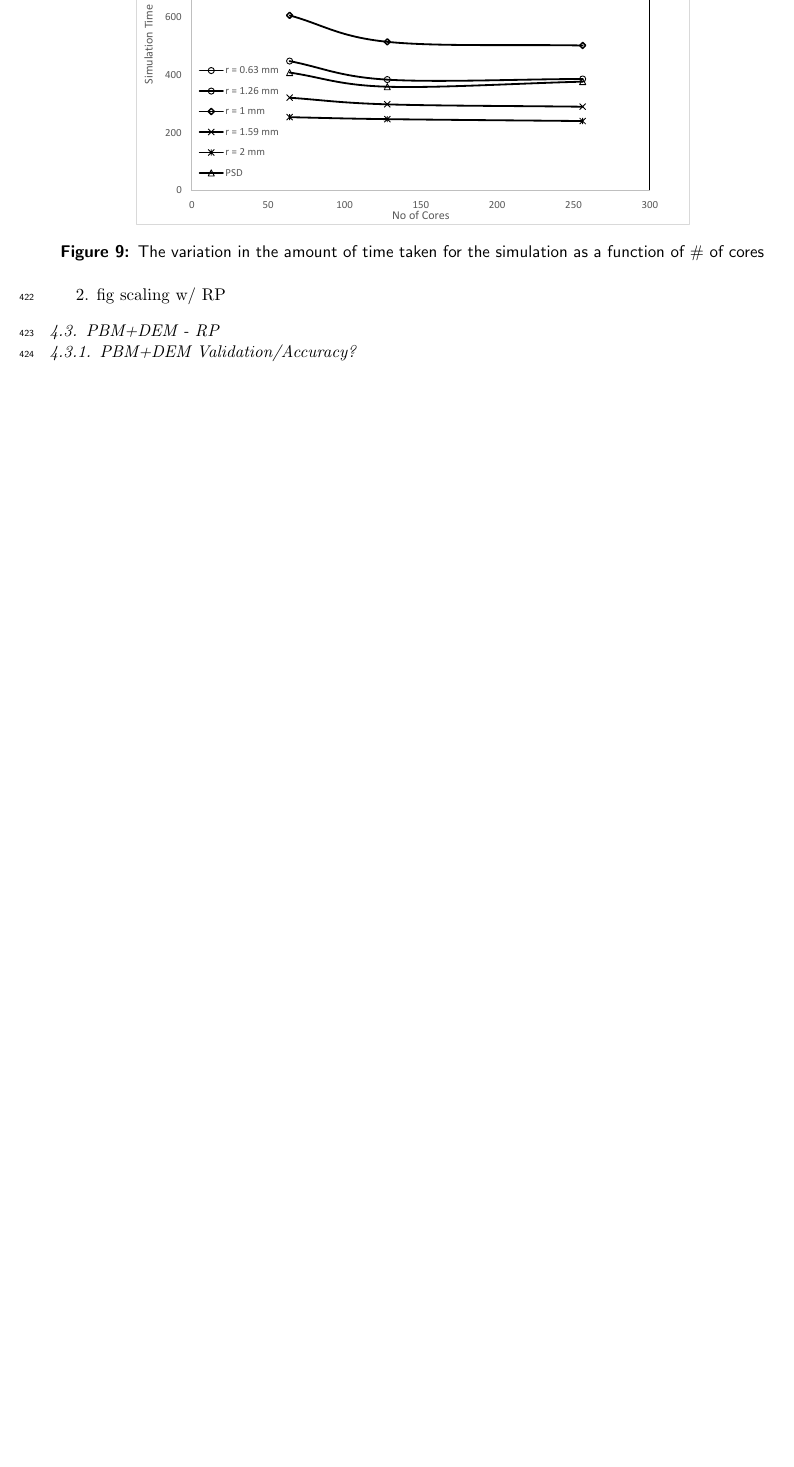
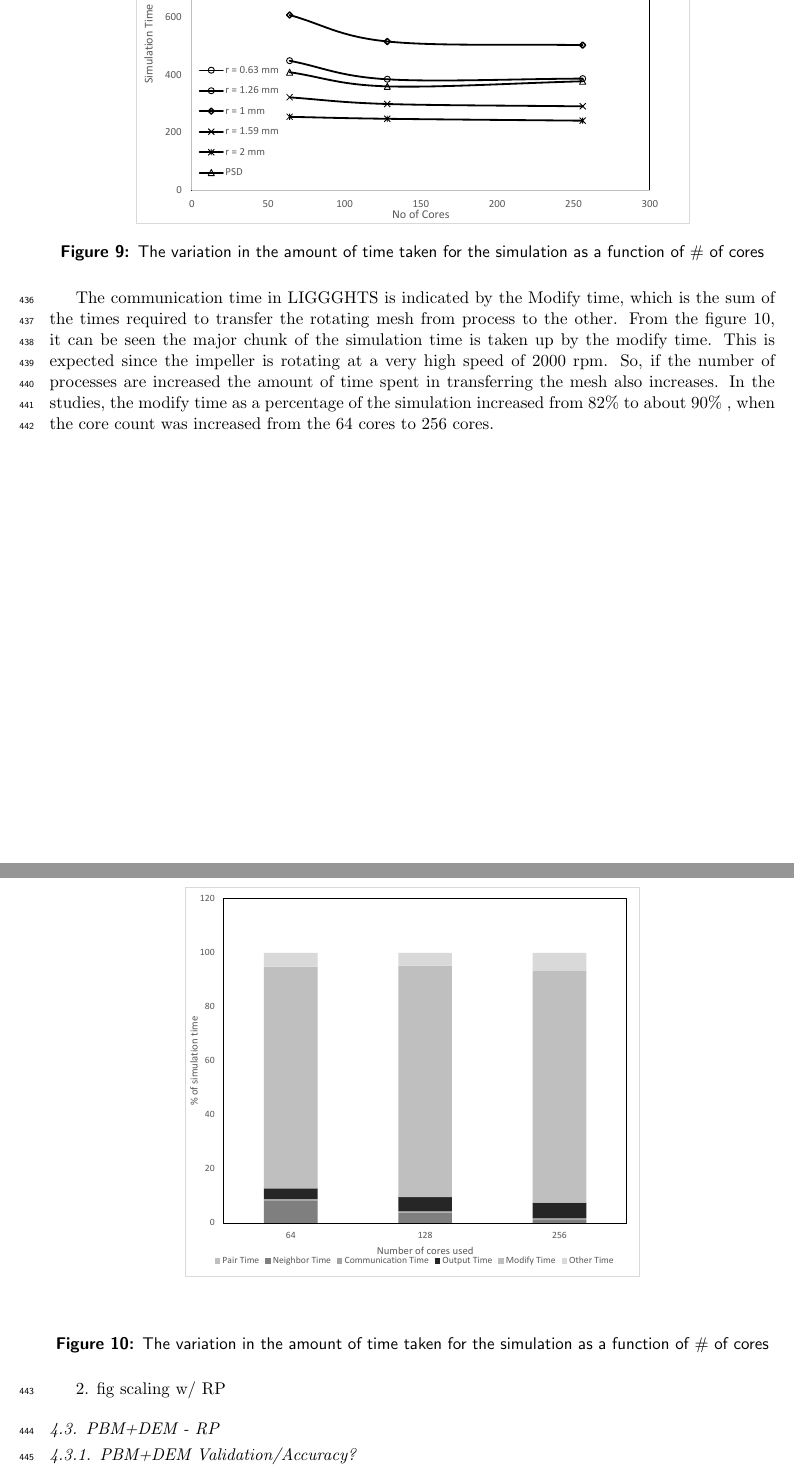
Before and after one commit to radical-collaboration/CyberManufacturing, a LaTeX paper (paper/nsf_cdse_draft_02.tex): part of page 17 of 21 before the commit and two parts of pages 18 and 19 of 23 after it, the two joined at a grey line, cut so that both start at the same text, the shorter picture padded with empty space. Compiled offline with pdfLaTeX.

Commit message:
DEM results all done

```diff
--- a/paper/nsf_cdse_draft_02.tex
+++ b/paper/nsf_cdse_draft_02.tex
@@ -12,6 +12,7 @@
 	\usepackage{algpseudocode}
 	\usepackage{textcomp}
 	\usepackage{graphicx}
+	\usepackage{tabulary}
 	%\usepackage[section]{placeins} %prevents floats from appearing before their sections. web address  https://tex.stackexchange.com/questions/32598/force-latex-image-to-appear-in-the-section-in-which-its-declared
 	\usepackage{float}
 
@@ -567,6 +568,16 @@ across different platforms.
 	      %\caption{hello tesh}
 	      \label{fig:rslts_DEM_timing_studies}
 	      \end{figure}
+\par The communication time in LIGGGHTS is indicated by the Modify time, which is the sum of the times required to transfer the rotating mesh from process to the other. From the figure \ref{fig:rslts_DEM_percent_plot}, it can be seen the major chunk of the simulation time is taken up by the modify time. This is expected since the impeller is rotating at a very high speed of 2000 rpm. So, if the number of processes are increased the amount of time spent in transferring the mesh also increases. In the studies, the modify time as a percentage of the simulation increased from 82\% to about 90\% , when the core count was increased from the 64 cores to 256 cores.
+		\begin{figure}[H]
+	      \centering
+	      \includegraphics[scale=0.5]{rslts_DEM_percent_plot.pdf}
+	      \caption{The variation in the amount of time taken for the simulation as a function of \# of cores}
+	      %\caption{hello tesh}
+	      \label{fig:rslts_DEM_percent_plot}
+	      \end{figure}
+
+
 	    \par 2. fig scaling w/ RP
 
 	    %\subsubsection{DEM Parameter Space}
```
Also changed, not shown: paper/timing_plot.pdf (deleted), paper/nsf_cdse_draft_02.tex (16 more changed lines).
